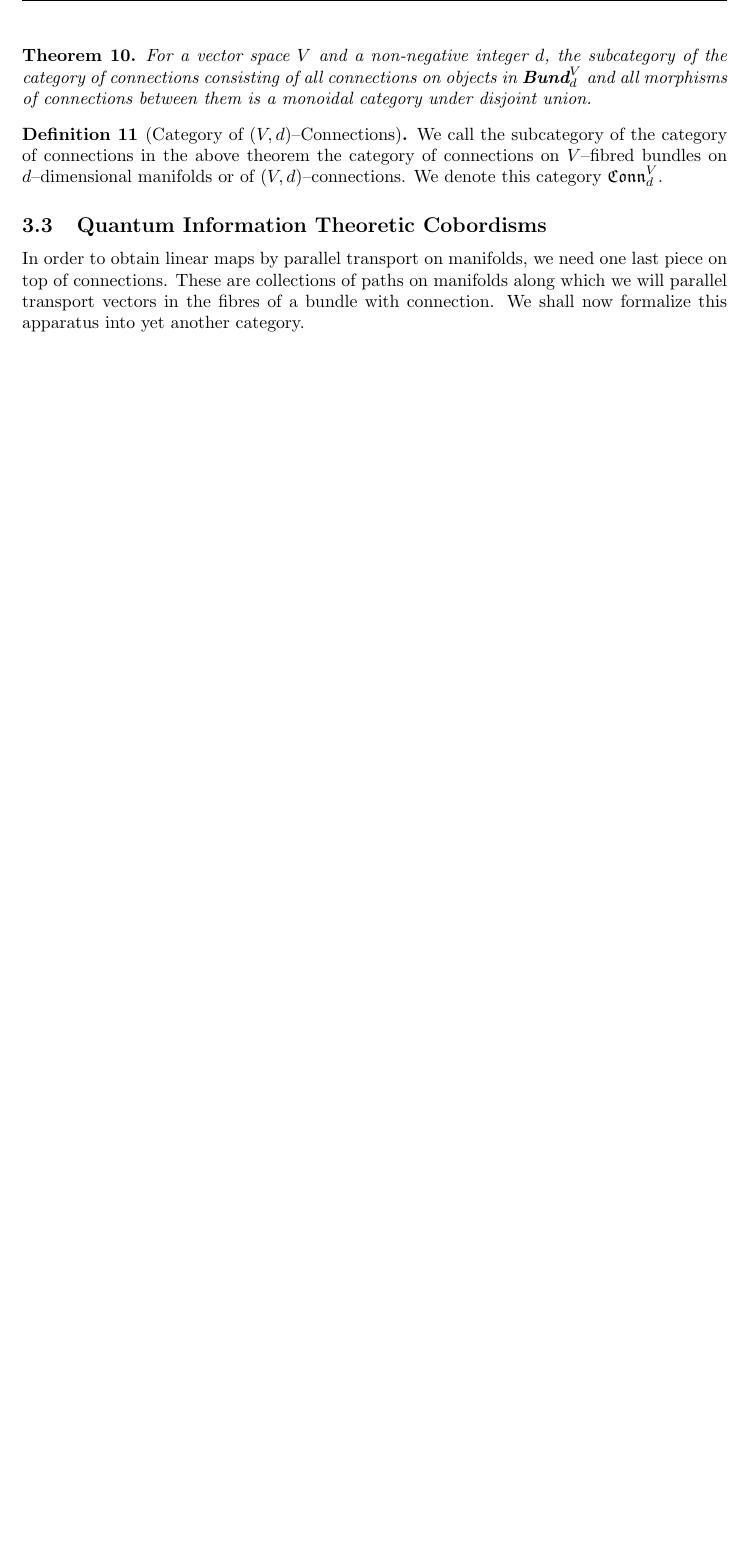
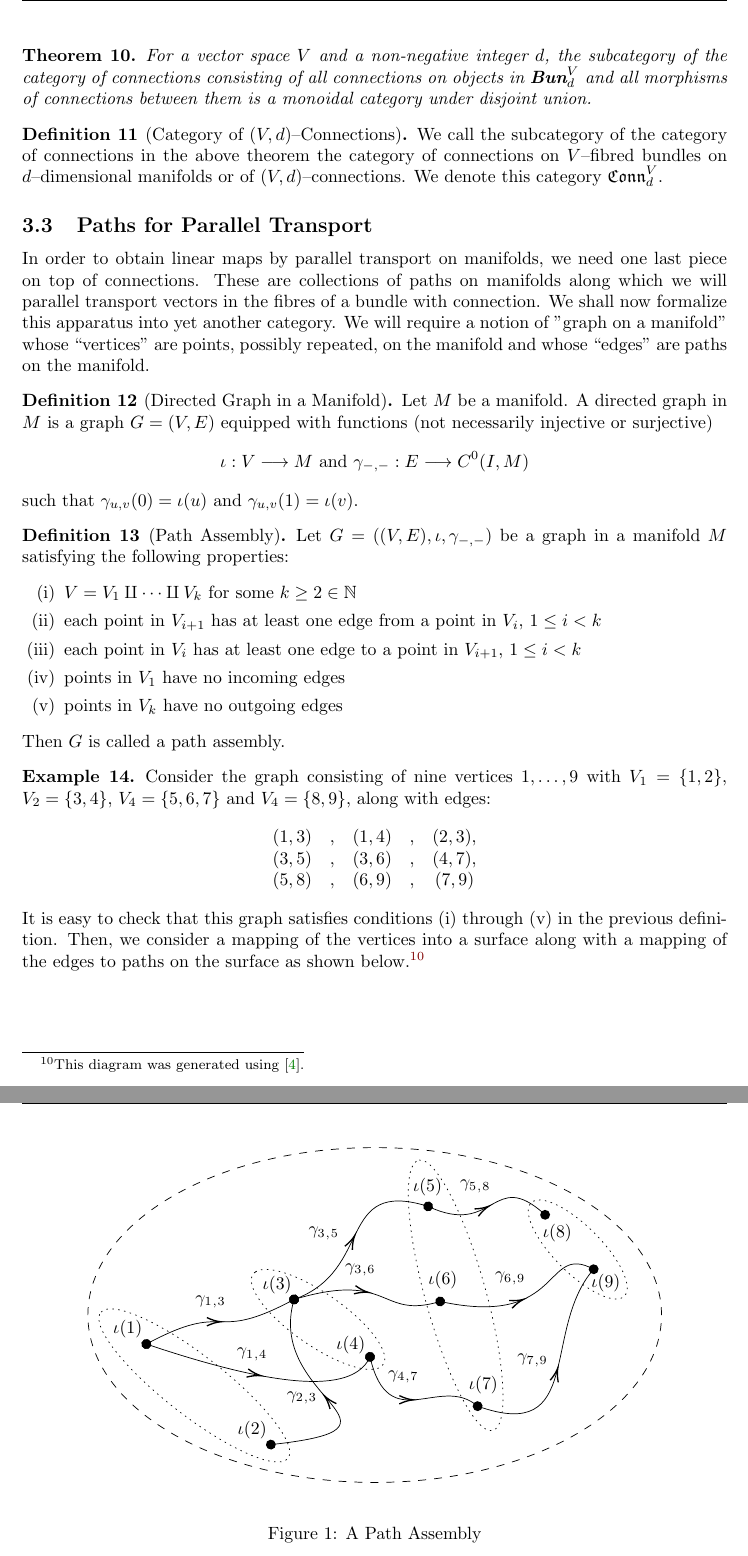
Before and after one commit to mahmudazam/QIT-TFT, a LaTeX paper (Thick_TQFTs_and_Quantum_Information/Thick_TQFTs_and_Quantum_Information.tex, which reads Thick_TQFTs_and_Quantum_Information/mon_bicat_cob.tex, Thick_TQFTs_and_Quantum_Information/notation.sty, Thick_TQFTs_and_Quantum_Information/path_assembly_diag_1.tex): part of page 15 of 17 before the commit and two parts of pages 15 and 16 of 18 after it, the two joined at a grey line, cut so that both start at the same text, the shorter picture padded with empty space. Compiled offline with pdfLaTeX.

Commit message:
Define a basic path assembly

```diff
--- a/Thick_TQFTs_and_Quantum_Information/mon_bicat_cob.tex
+++ b/Thick_TQFTs_and_Quantum_Information/mon_bicat_cob.tex
@@ -326,0 +324 @@ union of manifolds.
+The subcategory of the category of bundles consisting of bundles with base
@@ -439,4 +439,4 @@ category of connections consisting of all connections on objects in
-$\Bund_d^{V}$ and all morphisms of connections between them is a monoidal
+$\Bun_d^{V}$ and all morphisms of connections between them is a monoidal
 category under disjoint union.
 \end{thm}
 \begin{defn}[Category of {$(V, d)$}--Connections]
@@ -445,11 +445,59 @@ category of connections on $V$--fibred bundles on $d$--dimensional manifolds or
 of $(V, d)$--connections. We denote this category $\Conn^V_d$.
 \end{defn}
 
-\subsection{Quantum Information Theoretic Cobordisms}
+\subsection{Paths for Parallel Transport}
 
 In order to obtain linear maps by parallel transport on manifolds, we need one
 last piece on top of connections. These are collections of paths on manifolds
 along which we will parallel transport vectors in the fibres of a bundle with
-connection. We shall now formalize this apparatus into yet another category.
+connection. We shall now formalize this apparatus into yet another category. We
+will require a notion of "graph on a manifold" whose ``vertices'' are points,
+possibly repeated, on the manifold and whose ``edges'' are paths on the
+manifold.
+
+\begin{defn}[Directed Graph in a Manifold]
+Let $M$ be a manifold. A directed graph in $M$ is a graph $G = (V, E)$ equipped
+with functions (not necessarily injective or surjective)
+\[
+  \iota : V \to M \text{ and } \gamma_{-, -} : E \to C^0(I, M)
+\]
+such that $\gamma_{u, v}(0) = \iota(u)$ and $\gamma_{u, v}(1) = \iota(v)$.
+\end{defn}
+\begin{defn}[Path Assembly]
+Let $G = ((V, E), \iota, \gamma_{-, -})$ be a graph in a manifold $M$ satisfying
+the following properties:
+\begin{enumerate}[(i)]
+\setlength{\itemsep}{0pt}
+\item $V = V_1 \amalg \dots \amalg V_k$ for some $k \geq 2 \in \N$
+\item each point in $V_{i + 1}$ has at least one edge from a point in $V_{i}$,
+$1 \leq i < k$
+\item each point in $V_{i}$ has at least one edge to a point in $V_{i + 1}$,
+$1 \leq i < k$
+\item points in $V_1$ have no incoming edges
+\item points in $V_k$ have no outgoing edges
+\end{enumerate}
+Then $G$ is called a path assembly.
+\end{defn}
+
+\begin{exm}
+Consider the graph consisting of nine vertices $1, \dots, 9$ with
+$V_1 = \set{1, 2}$, $V_2 = \set{3, 4}$, $V_4 = \set{5, 6, 7}$ and
+$V_4 = \set{8, 9}$, along with edges:
+\[\begin{array}{ccccc}
+  (1, 3) &,& (1, 4) &,& (2, 3),\\
+  (3, 5) &,& (3, 6) &,& (4, 7),\\
+  (5, 8) &,& (6, 9) &,& (7, 9)
+\end{array}\]
+It is easy to check that this graph satisfies conditions (i) through (v) in the
+previous definition. Then, we consider a mapping of the vertices into a surface
+along with a mapping of the edges to paths on the surface as shown
+below.\footnote{This diagram was generated using \cite{Mathcha}.}
+\begin{figure}[H]
+\begin{center}
+\input{path_assembly_diag_1}
+\end{center}
+\caption{A Path Assembly}
+\end{figure}
+\end{exm}
 
 \end{document}
--- a/Thick_TQFTs_and_Quantum_Information/notation.sty
+++ b/Thick_TQFTs_and_Quantum_Information/notation.sty
@@ -89,7 +89,7 @@
 \newcommand{\DThick}{\mathcal{DTT}}
 \newcommand{\PTT}{\mathcal{PTT}}
 \newcommand{\Diff}{\text{Diff}}
-\newcommand{\Bund}{\textbf{Bund}}
+\newcommand{\Bun}{\textbf{Bun}}
 \newcommand{\Conn}{\mathfrak{Conn}}
 
 % Equations:
--- /dev/null
+++ b/Thick_TQFTs_and_Quantum_Information/path_assembly_diag_1.tex
@@ -0,0 +1,94 @@
+
+\begin{tikzpicture}[x=0.75pt,y=0.75pt,yscale=-0.95,xscale=0.95]
+%uncomment if require: \path (0,281); %set diagram left start at 0, and has height of 281
+
+%Shape: Ellipse [id:dp45216116111361904]
+\draw  [dash pattern={on 4.5pt off 4.5pt}] (6,138.5) .. controls (6,65.32) and (107.63,6) .. (233,6) .. controls (358.37,6) and (460,65.32) .. (460,138.5) .. controls (460,211.68) and (358.37,271) .. (233,271) .. controls (107.63,271) and (6,211.68) .. (6,138.5) -- cycle ;
+%Curve Lines [id:da12378300176275903]
+\draw    (52.31,161.49) .. controls (119.1,125.59) and (102.4,162.09) .. (169.19,126.19) ;
+\draw [shift={(169.19,126.19)}, rotate = 331.74] [color={rgb, 255:red, 0; green, 0; blue, 0 }  ][fill={rgb, 255:red, 0; green, 0; blue, 0 }  ][line width=0.75]      (0, 0) circle [x radius= 3.35, y radius= 3.35]   ;
+\draw [shift={(111.13,143.84)}, rotate = 180.1] [color={rgb, 255:red, 0; green, 0; blue, 0 }  ][line width=0.75]    (10.93,-3.29) .. controls (6.95,-1.4) and (3.31,-0.3) .. (0,0) .. controls (3.31,0.3) and (6.95,1.4) .. (10.93,3.29)   ;
+\draw [shift={(52.31,161.49)}, rotate = 331.74] [color={rgb, 255:red, 0; green, 0; blue, 0 }  ][fill={rgb, 255:red, 0; green, 0; blue, 0 }  ][line width=0.75]      (0, 0) circle [x radius= 3.35, y radius= 3.35]   ;
+%Curve Lines [id:da3902364739215902]
+\draw    (169.19,126.19) .. controls (233.04,103.33) and (202.45,29.92) .. (275.29,52.51) ;
+\draw [shift={(275.29,52.51)}, rotate = 17.23] [color={rgb, 255:red, 0; green, 0; blue, 0 }  ][fill={rgb, 255:red, 0; green, 0; blue, 0 }  ][line width=0.75]      (0, 0) circle [x radius= 3.35, y radius= 3.35]   ;
+\draw [shift={(217.18,75.67)}, rotate = 476.11] [color={rgb, 255:red, 0; green, 0; blue, 0 }  ][line width=0.75]    (10.93,-3.29) .. controls (6.95,-1.4) and (3.31,-0.3) .. (0,0) .. controls (3.31,0.3) and (6.95,1.4) .. (10.93,3.29)   ;
+\draw [shift={(169.19,126.19)}, rotate = 340.3] [color={rgb, 255:red, 0; green, 0; blue, 0 }  ][fill={rgb, 255:red, 0; green, 0; blue, 0 }  ][line width=0.75]      (0, 0) circle [x radius= 3.35, y radius= 3.35]   ;
+%Curve Lines [id:da5125133831866234]
+\draw    (52.31,161.49) .. controls (178.45,204.05) and (218.84,194.46) .. (229.3,171.66) ;
+\draw [shift={(229.3,171.66)}, rotate = 294.65] [color={rgb, 255:red, 0; green, 0; blue, 0 }  ][fill={rgb, 255:red, 0; green, 0; blue, 0 }  ][line width=0.75]      (0, 0) circle [x radius= 3.35, y radius= 3.35]   ;
+\draw [shift={(142.99,186.54)}, rotate = 191.16] [color={rgb, 255:red, 0; green, 0; blue, 0 }  ][line width=0.75]    (10.93,-3.29) .. controls (6.95,-1.4) and (3.31,-0.3) .. (0,0) .. controls (3.31,0.3) and (6.95,1.4) .. (10.93,3.29)   ;
+\draw [shift={(52.31,161.49)}, rotate = 18.65] [color={rgb, 255:red, 0; green, 0; blue, 0 }  ][fill={rgb, 255:red, 0; green, 0; blue, 0 }  ][line width=0.75]      (0, 0) circle [x radius= 3.35, y radius= 3.35]   ;
+%Curve Lines [id:da9936282267570157]
+\draw    (150.83,241.06) .. controls (275.76,227.54) and (145.96,205.62) .. (169.19,126.19) ;
+\draw [shift={(169.19,126.19)}, rotate = 286.3] [color={rgb, 255:red, 0; green, 0; blue, 0 }  ][fill={rgb, 255:red, 0; green, 0; blue, 0 }  ][line width=0.75]      (0, 0) circle [x radius= 3.35, y radius= 3.35]   ;
+\draw [shift={(193.16,202.39)}, rotate = 409.89] [color={rgb, 255:red, 0; green, 0; blue, 0 }  ][line width=0.75]    (10.93,-3.29) .. controls (6.95,-1.4) and (3.31,-0.3) .. (0,0) .. controls (3.31,0.3) and (6.95,1.4) .. (10.93,3.29)   ;
+\draw [shift={(150.83,241.06)}, rotate = 353.83] [color={rgb, 255:red, 0; green, 0; blue, 0 }  ][fill={rgb, 255:red, 0; green, 0; blue, 0 }  ][line width=0.75]      (0, 0) circle [x radius= 3.35, y radius= 3.35]   ;
+%Curve Lines [id:da37329721640419344]
+\draw    (229.3,171.66) .. controls (243.97,235.64) and (284.76,184.82) .. (314.44,210.62) ;
+\draw [shift={(314.44,210.62)}, rotate = 41] [color={rgb, 255:red, 0; green, 0; blue, 0 }  ][fill={rgb, 255:red, 0; green, 0; blue, 0 }  ][line width=0.75]      (0, 0) circle [x radius= 3.35, y radius= 3.35]   ;
+\draw [shift={(263.43,205.67)}, rotate = 180.44] [color={rgb, 255:red, 0; green, 0; blue, 0 }  ][line width=0.75]    (10.93,-3.29) .. controls (6.95,-1.4) and (3.31,-0.3) .. (0,0) .. controls (3.31,0.3) and (6.95,1.4) .. (10.93,3.29)   ;
+\draw [shift={(229.3,171.66)}, rotate = 77.09] [color={rgb, 255:red, 0; green, 0; blue, 0 }  ][fill={rgb, 255:red, 0; green, 0; blue, 0 }  ][line width=0.75]      (0, 0) circle [x radius= 3.35, y radius= 3.35]   ;
+%Curve Lines [id:da6402293447536181]
+\draw    (169.19,126.19) .. controls (246.58,102.99) and (236.29,142.42) .. (284.82,127.77) ;
+\draw [shift={(284.82,127.77)}, rotate = 343.19] [color={rgb, 255:red, 0; green, 0; blue, 0 }  ][fill={rgb, 255:red, 0; green, 0; blue, 0 }  ][line width=0.75]      (0, 0) circle [x radius= 3.35, y radius= 3.35]   ;
+\draw [shift={(227.95,120.58)}, rotate = 190.98] [color={rgb, 255:red, 0; green, 0; blue, 0 }  ][line width=0.75]    (10.93,-3.29) .. controls (6.95,-1.4) and (3.31,-0.3) .. (0,0) .. controls (3.31,0.3) and (6.95,1.4) .. (10.93,3.29)   ;
+%Curve Lines [id:da7275544623824886]
+\draw    (314.44,210.62) .. controls (399.23,240.98) and (364.55,150.12) .. (406.29,102.26) ;
+\draw [shift={(406.29,102.26)}, rotate = 311.09] [color={rgb, 255:red, 0; green, 0; blue, 0 }  ][fill={rgb, 255:red, 0; green, 0; blue, 0 }  ][line width=0.75]      (0, 0) circle [x radius= 3.35, y radius= 3.35]   ;
+\draw [shift={(377.94,180.41)}, rotate = 465.08] [color={rgb, 255:red, 0; green, 0; blue, 0 }  ][line width=0.75]    (10.93,-3.29) .. controls (6.95,-1.4) and (3.31,-0.3) .. (0,0) .. controls (3.31,0.3) and (6.95,1.4) .. (10.93,3.29)   ;
+%Shape: Ellipse [id:dp21247917365246105]
+\draw  [color={rgb, 255:red, 0; green, 0; blue, 0 }  ,draw opacity=1 ][dash pattern={on 0.84pt off 2.51pt}] (16.54,136.11) .. controls (25.63,126.66) and (66.01,145.03) .. (106.72,177.14) .. controls (147.44,209.25) and (173.08,242.94) .. (163.99,252.39) .. controls (154.9,261.85) and (114.52,243.48) .. (73.81,211.37) .. controls (33.09,179.26) and (7.45,145.57) .. (16.54,136.11) -- cycle ;
+%Curve Lines [id:da7880732583039812]
+\draw    (275.29,52.51) .. controls (328.72,77.63) and (326.15,20.9) .. (367.89,59.19) ;
+\draw [shift={(367.89,59.19)}, rotate = 42.53] [color={rgb, 255:red, 0; green, 0; blue, 0 }  ][fill={rgb, 255:red, 0; green, 0; blue, 0 }  ][line width=0.75]      (0, 0) circle [x radius= 3.35, y radius= 3.35]   ;
+\draw [shift={(323.24,52.43)}, rotate = 512.6] [color={rgb, 255:red, 0; green, 0; blue, 0 }  ][line width=0.75]    (10.93,-3.29) .. controls (6.95,-1.4) and (3.31,-0.3) .. (0,0) .. controls (3.31,0.3) and (6.95,1.4) .. (10.93,3.29)   ;
+%Curve Lines [id:da726151739669847]
+\draw    (284.82,127.77) .. controls (383.33,149.3) and (366.22,80.72) .. (406.29,102.26) ;
+\draw [shift={(350.78,126.12)}, rotate = 518.99] [color={rgb, 255:red, 0; green, 0; blue, 0 }  ][line width=0.75]    (10.93,-3.29) .. controls (6.95,-1.4) and (3.31,-0.3) .. (0,0) .. controls (3.31,0.3) and (6.95,1.4) .. (10.93,3.29)   ;
+%Shape: Ellipse [id:dp20693904539608654]
+\draw  [color={rgb, 255:red, 0; green, 0; blue, 0 }  ,draw opacity=1 ][dash pattern={on 0.84pt off 2.51pt}] (138.62,104.37) .. controls (148.74,97.58) and (179.13,108.92) .. (206.48,129.69) .. controls (233.84,150.47) and (247.81,172.81) .. (237.69,179.59) .. controls (227.57,186.38) and (197.19,175.04) .. (169.83,154.27) .. controls (142.47,133.49) and (128.5,111.15) .. (138.62,104.37) -- cycle ;
+%Shape: Ellipse [id:dp4442811176180146]
+\draw  [dash pattern={on 0.84pt off 2.51pt}] (268.26,15.88) .. controls (281.5,13.99) and (305.14,60.41) .. (321.05,119.55) .. controls (336.96,178.69) and (339.13,228.17) .. (325.89,230.05) .. controls (312.64,231.94) and (289.01,185.52) .. (273.09,126.38) .. controls (257.18,67.24) and (255.02,17.76) .. (268.26,15.88) -- cycle ;
+%Shape: Ellipse [id:dp2537302094398456]
+\draw  [dash pattern={on 0.84pt off 2.51pt}] (358.5,48.46) .. controls (367.96,43.55) and (391.4,56.66) .. (410.84,77.74) .. controls (430.28,98.83) and (438.37,119.9) .. (428.91,124.82) .. controls (419.45,129.73) and (396.01,116.62) .. (376.57,95.54) .. controls (357.13,74.45) and (349.04,53.37) .. (358.5,48.46) -- cycle ;
+
+% Text Node
+\draw (50.31,158.09) node [anchor=south east] [inner sep=0.75pt]    {$\iota ( 1)$};
+% Text Node
+\draw (148.83,237.66) node [anchor=south east] [inner sep=0.75pt]    {$\iota ( 2)$};
+% Text Node
+\draw (168.57,122.92) node [anchor=south east] [inner sep=0.75pt]    {$\iota ( 3)$};
+% Text Node
+\draw (226.84,170.66) node [anchor=south east] [inner sep=0.75pt]    {$\iota ( 4)$};
+% Text Node
+\draw (262.03,45.25) node [anchor=south west] [inner sep=0.75pt]    {$\iota ( 5)$};
+% Text Node
+\draw (274.13,119.08) node [anchor=south west] [inner sep=0.75pt]    {$\iota ( 6)$};
+% Text Node
+\draw (306.28,202.6) node [anchor=south west] [inner sep=0.75pt]    {$\iota ( 7)$};
+% Text Node
+\draw (364.82,65) node [anchor=north west][inner sep=0.75pt]    {$\iota ( 8)$};
+% Text Node
+\draw (403.23,105) node [anchor=north west][inner sep=0.75pt]    {$\iota ( 9)$};
+% Text Node
+\draw (89.78,121.75) node [anchor=north west][inner sep=0.75pt]    {$\gamma _{1}{}_{,}{}_{3}$};
+% Text Node
+\draw (122.67,163.43) node [anchor=north west][inner sep=0.75pt]    {$\gamma _{1}{}_{,}{}_{4}$};
+% Text Node
+\draw (162.08,197.67) node [anchor=north west][inner sep=0.75pt]    {$\gamma _{2}{}_{,}{}_{3}$};
+% Text Node
+\draw (179.33,67.29) node [anchor=north west][inner sep=0.75pt]    {$\gamma _{3}{}_{,}{}_{5}$};
+% Text Node
+\draw (208.3,96.52) node [anchor=north west][inner sep=0.75pt]    {$\gamma _{3}{}_{,}{}_{6}$};
+% Text Node
+\draw (242.33,181.1) node [anchor=north west][inner sep=0.75pt]    {$\gamma _{4}{}_{,}{}_{7}$};
+% Text Node
+\draw (299.22,30.41) node [anchor=north west][inner sep=0.75pt]    {$\gamma _{5}{}_{,}{}_{8}$};
+% Text Node
+\draw (326.9,103.09) node [anchor=north west][inner sep=0.75pt]    {$\gamma _{6}{}_{,}{}_{9}$};
+% Text Node
+\draw (344.63,168.21) node [anchor=north west][inner sep=0.75pt]    {$\gamma _{7}{}_{,}{}_{9}$};
+
+
+\end{tikzpicture}
```
Also changed, not shown: Thick_TQFTs_and_Quantum_Information/Thick_TQFTs_and_Quantum_Information.bib (+6 -0 lines), Thick_TQFTs_and_Quantum_Information/mon_bicat_cob.tex (19 more changed lines).
